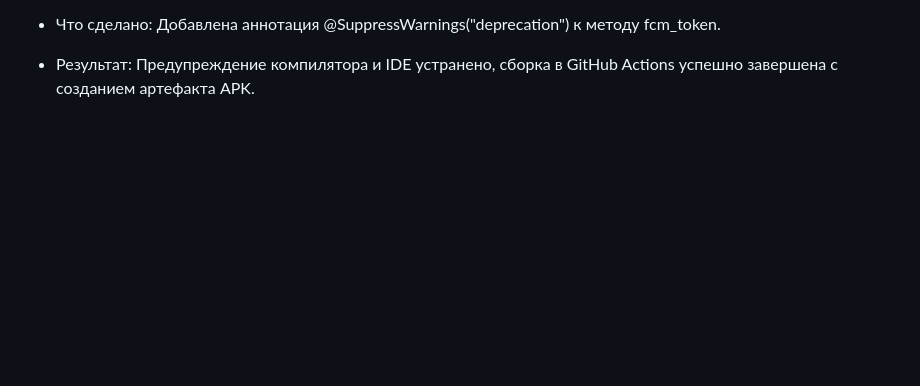
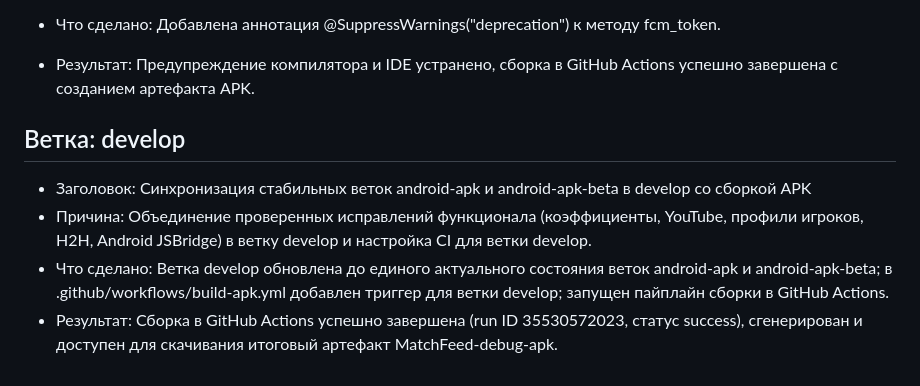
Before and after one commit to Savvy08/MatchFeed, a Markdown page: Fix.md, the part around the change. GitHub-like rendering; blank space fills up the shorter version.

Commit message:
Документирование ветки develop в Fix.md

```diff
--- a/Fix.md
+++ b/Fix.md
@@ -168,3 +168,9 @@
 - Причина: Метод getToken() в FirebaseMessaging вызывал предупреждение компилятора и предупреждение IDE в Functions.java.
 - Что сделано: Добавлена аннотация @SuppressWarnings("deprecation") к методу fcm_token.
 - Результат: Предупреждение компилятора и IDE устранено, сборка в GitHub Actions успешно завершена с созданием артефакта APK.
+
+## Ветка: develop
+- Заголовок: Синхронизация стабильных веток android-apk и android-apk-beta в develop со сборкой APK
+- Причина: Объединение проверенных исправлений функционала (коэффициенты, YouTube, профили игроков, H2H, Android JSBridge) в ветку develop и настройка CI для ветки develop.
+- Что сделано: Ветка develop обновлена до единого актуального состояния веток android-apk и android-apk-beta; в .github/workflows/build-apk.yml добавлен триггер для ветки develop; запущен пайплайн сборки в GitHub Actions.
+- Результат: Сборка в GitHub Actions успешно завершена (run ID 35530572023, статус success), сгенерирован и доступен для скачивания итоговый артефакт MatchFeed-debug-apk.
```
